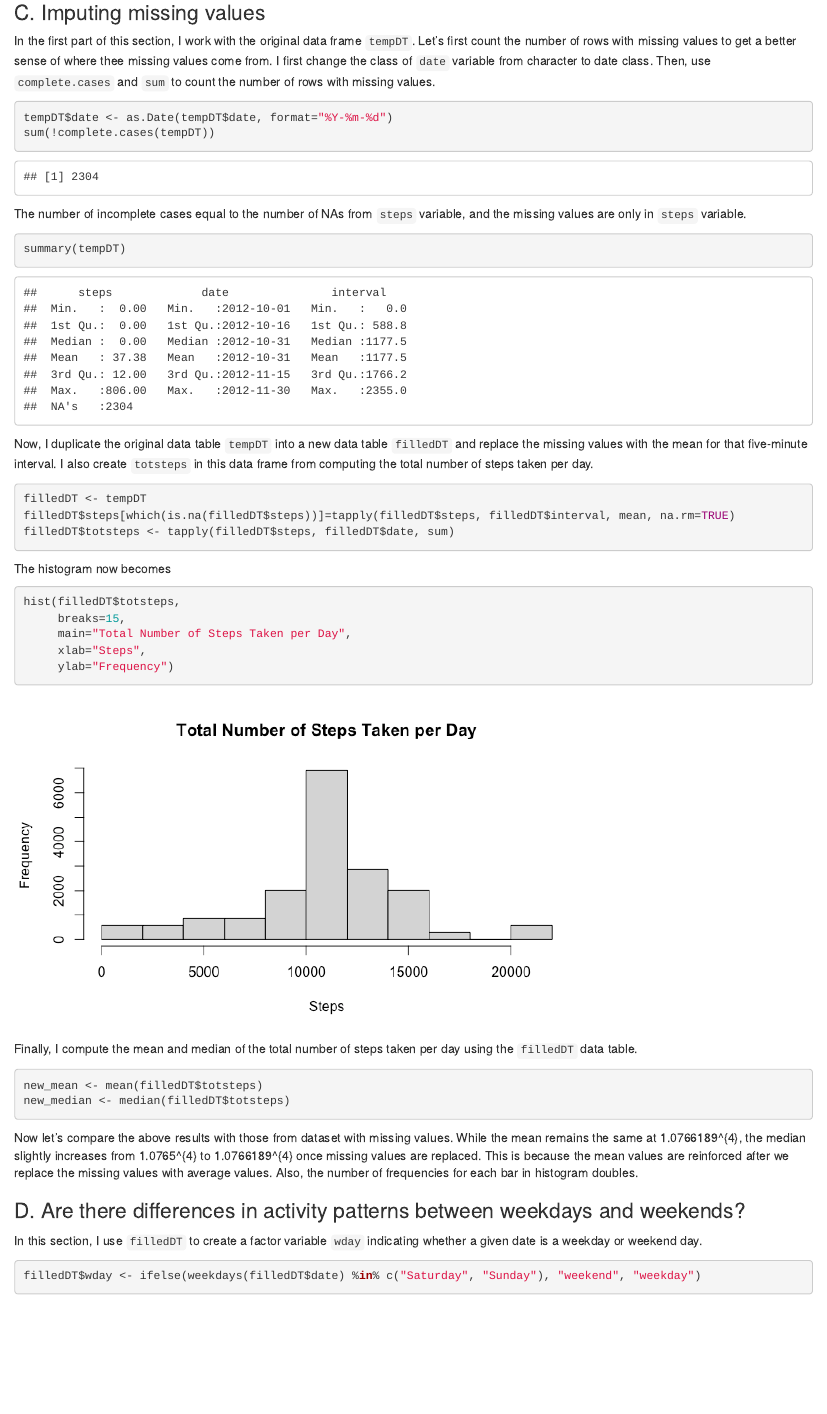
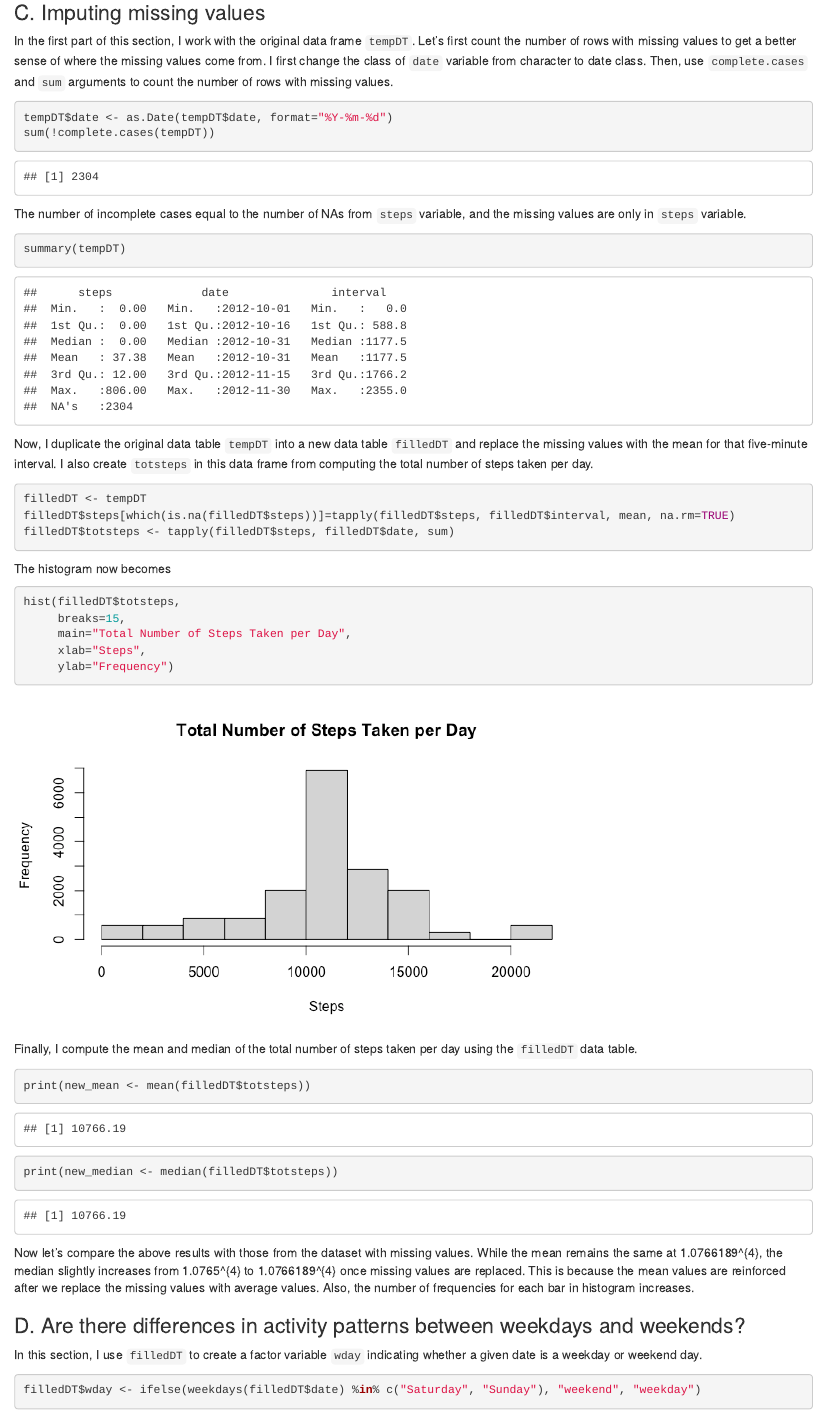
Before and after one commit to HaKyeongLee/RRProj1, an R Markdown document (PA1_template.Rmd): the page in a window 1100 px wide, from 3060 px down. The pictures show the output file PA1_template.html that the author committed with the source, opened offline.

Commit message:
Second commit of Rmd, md, html files

````diff
--- a/PA1_template.Rmd
+++ b/PA1_template.Rmd
@@ -80,7 +80,7 @@ print(dataDT[which.max(dataDT$avgsteps),3])
 
 
 ### C. Imputing missing values
-In the first part of this section, I work with the original data frame `tempDT`. Let's first count the number of rows with missing values to get a better sense of where thee missing values come from. I first change the class of `date` variable from character to date class. Then, use `complete.cases` and `sum` to count the number of rows with missing values.
+In the first part of this section, I work with the original data frame `tempDT`. Let's first count the number of rows with missing values to get a better sense of where the missing values come from. I first change the class of `date` variable from character to date class. Then, use `complete.cases` and `sum` arguments to count the number of rows with missing values.
 ```{r}
 tempDT$date <- as.Date(tempDT$date, format="%Y-%m-%d")
 sum(!complete.cases(tempDT))
@@ -106,11 +106,11 @@ hist(filledDT$totsteps,
 
 Finally, I compute the mean and median of the total number of steps taken per day using the `filledDT` data table.
 ```{r}
-new_mean <- mean(filledDT$totsteps)
-new_median <- median(filledDT$totsteps)
+print(new_mean <- mean(filledDT$totsteps))
+print(new_median <- median(filledDT$totsteps))
 ```
 
-Now let's compare the above results with those from dataset with missing values. While the mean remains the same at `r new_mean`, the median slightly increases from `r old_median` to `r new_median` once missing values are replaced. This is because the mean values are reinforced after we replace the missing values with average values. Also, the number of frequencies for each bar in histogram doubles.
+Now let's compare the above results with those from the dataset with missing values. While the mean remains the same at `r new_mean`, the median slightly increases from `r old_median` to `r new_median` once missing values are replaced. This is because the mean values are reinforced after we replace the missing values with average values. Also, the number of frequencies for each bar in histogram increases.
 
 ### D. Are there differences in activity patterns between weekdays and weekends?
 In this section, I use `filledDT` to create a factor variable `wday` indicating whether a given date is a weekday or weekend day.
````
Also changed, not shown: PA1_template.html, PA1_template.md, PA1_template.Rmd (2 more changed lines).
